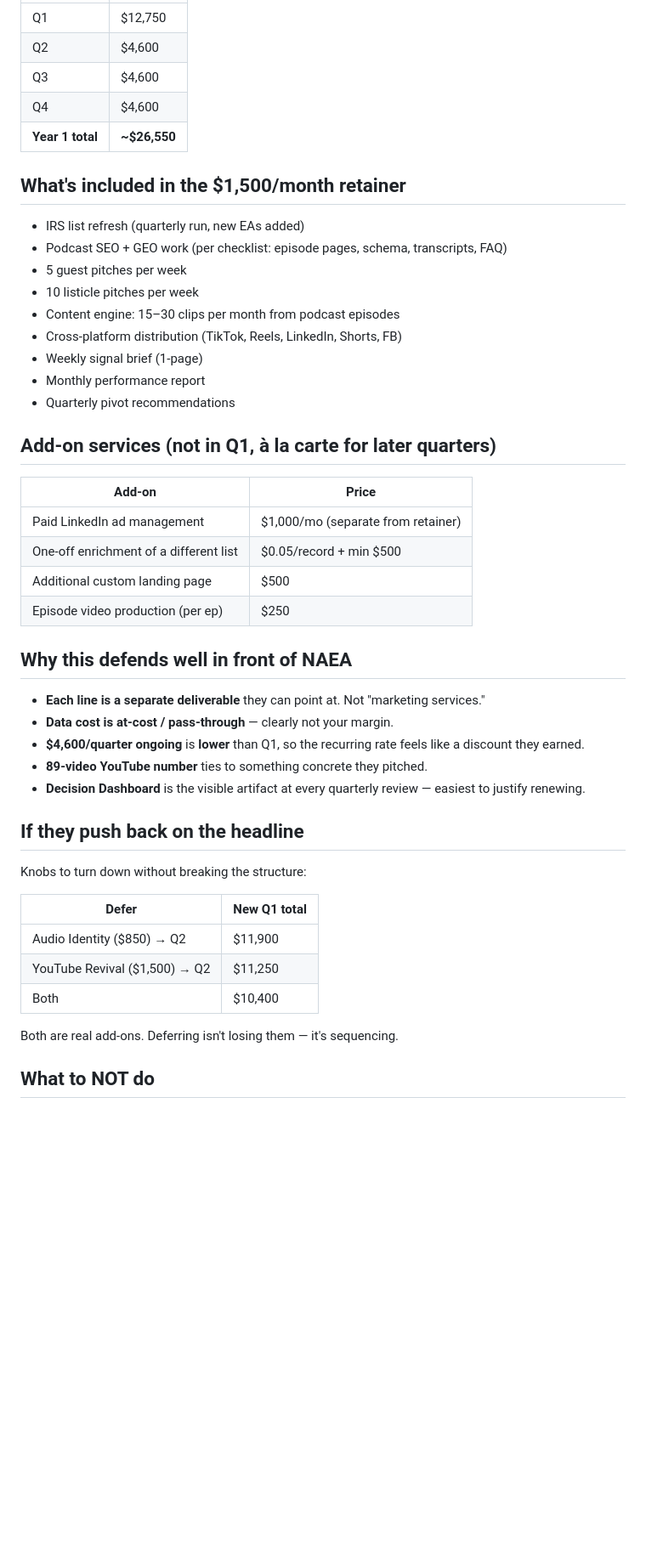
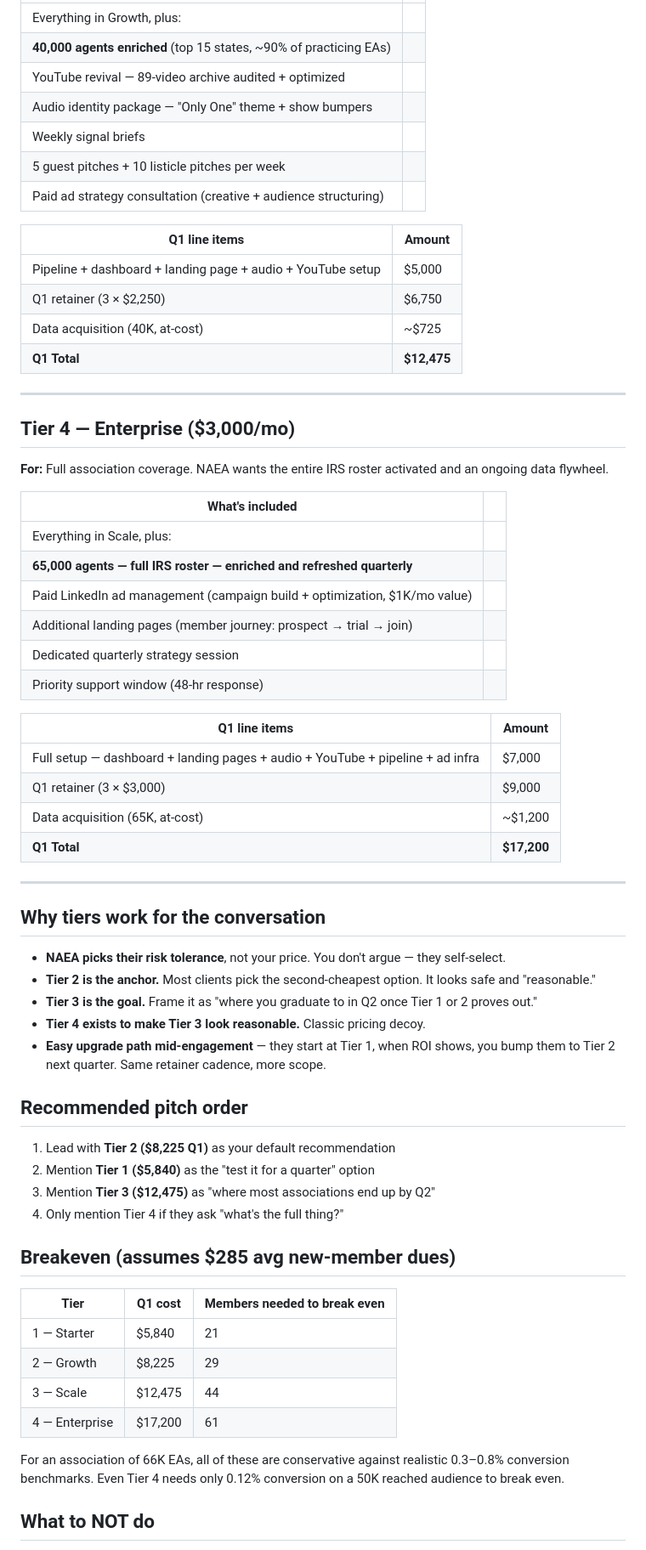
Before and after one commit to branderboy/naea, a Markdown page: pricing-model.md, the part around one of its changes. Shown at 85% size. Rendered like a GitHub page; blank space fills up the shorter version.

```diff
--- a/pricing-model.md
+++ b/pricing-model.md
@@ -27,50 +66,68 @@
 |---|---|
-| Q1 | $12,750 |
-| Q2 | $4,600 |
-| Q3 | $4,600 |
-| Q4 | $4,600 |
-| **Year 1 total** | **~$26,550** |
+| Everything in Growth, plus: | |
+| **40,000 agents enriched** (top 15 states, ~90% of practicing EAs) | |
+| YouTube revival — 89-video archive audited + optimized | |
+| Audio identity package — "Only One" theme + show bumpers | |
+| Weekly signal briefs | |
+| 5 guest pitches + 10 listicle pitches per week | |
+| Paid ad strategy consultation (creative + audience structuring) | |
 
-## What's included in the $1,500/month retainer
+| Q1 line items | Amount |
+|---|---|
+| Pipeline + dashboard + landing page + audio + YouTube setup | $5,000 |
+| Q1 retainer (3 × $2,250) | $6,750 |
+| Data acquisition (40K, at-cost) | ~$725 |
+| **Q1 Total** | **$12,475** |
 
-- IRS list refresh (quarterly run, new EAs added)
-- Podcast SEO + GEO work (per checklist: episode pages, schema, transcripts, FAQ)
-- 5 guest pitches per week
-- 10 listicle pitches per week
-- Content engine: 15–30 clips per month from podcast episodes
-- Cross-platform distribution (TikTok, Reels, LinkedIn, Shorts, FB)
-- Weekly signal brief (1-page)
-- Monthly performance report
-- Quarterly pivot recommendations
+---
 
-## Add-on services (not in Q1, à la carte for later quarters)
+## Tier 4 — Enterprise ($3,000/mo)
 
-| Add-on | Price |
+**For:** Full association coverage. NAEA wants the entire IRS roster activated and an ongoing data flywheel.
+
+| What's included | |
 |---|---|
-| Paid LinkedIn ad management | $1,000/mo (separate from retainer) |
-| One-off enrichment of a different list | $0.05/record + min $500 |
-| Additional custom landing page | $500 |
-| Episode video production (per ep) | $250 |
+| Everything in Scale, plus: | |
+| **65,000 agents — full IRS roster — enriched and refreshed quarterly** | |
+| Paid LinkedIn ad management (campaign build + optimization, $1K/mo value) | |
+| Additional landing pages (member journey: prospect → trial → join) | |
+| Dedicated quarterly strategy session | |
+| Priority support window (48-hr response) | |
 
-## Why this defends well in front of NAEA
+| Q1 line items | Amount |
+|---|---|
+| Full setup — dashboard + landing pages + audio + YouTube + pipeline + ad infra | $7,000 |
+| Q1 retainer (3 × $3,000) | $9,000 |
+| Data acquisition (65K, at-cost) | ~$1,200 |
+| **Q1 Total** | **$17,200** |
 
-- **Each line is a separate deliverable** they can point at. Not "marketing services."
-- **Data cost is at-cost / pass-through** — clearly not your margin.
-- **$4,600/quarter ongoing** is **lower** than Q1, so the recurring rate feels like a discount they earned.
-- **89-video YouTube number** ties to something concrete they pitched.
-- **Decision Dashboard** is the visible artifact at every quarterly review — easiest to justify renewing.
+---
 
-## If they push back on the headline
+## Why tiers work for the conversation
 
-Knobs to turn down without breaking the structure:
+- **NAEA picks their risk tolerance**, not your price. You don't argue — they self-select.
+- **Tier 2 is the anchor.** Most clients pick the second-cheapest option. It looks safe and "reasonable."
+- **Tier 3 is the goal.** Frame it as "where you graduate to in Q2 once Tier 1 or 2 proves out."
+- **Tier 4 exists to make Tier 3 look reasonable.** Classic pricing decoy.
+- **Easy upgrade path mid-engagement** — they start at Tier 1, when ROI shows, you bump them to Tier 2 next quarter. Same retainer cadence, more scope.
 
-| Defer | New Q1 total |
-|---|---|
-| Audio Identity ($850) → Q2 | $11,900 |
-| YouTube Revival ($1,500) → Q2 | $11,250 |
-| Both | $10,400 |
+## Recommended pitch order
 
-Both are real add-ons. Deferring isn't losing them — it's sequencing.
+1. Lead with **Tier 2 ($8,225 Q1)** as your default recommendation
+2. Mention **Tier 1 ($5,840)** as the "test it for a quarter" option
+3. Mention **Tier 3 ($12,475)** as "where most associations end up by Q2"
+4. Only mention Tier 4 if they ask "what's the full thing?"
+
+## Breakeven (assumes $285 avg new-member dues)
+
+| Tier | Q1 cost | Members needed to break even |
+|---|---|---|
+| 1 — Starter | $5,840 | 21 |
+| 2 — Growth | $8,225 | 29 |
+| 3 — Scale | $12,475 | 44 |
+| 4 — Enterprise | $17,200 | 61 |
+
+For an association of 66K EAs, all of these are conservative against realistic 0.3–0.8% conversion benchmarks. Even Tier 4 needs only 0.12% conversion on a 50K reached audience to break even.
 
 ## What to NOT do
 
```
Also changed, not shown: other parts of pricing-model.md (+66 -35 lines), monthly-phase-plan.md (added, +89 -0 lines).
